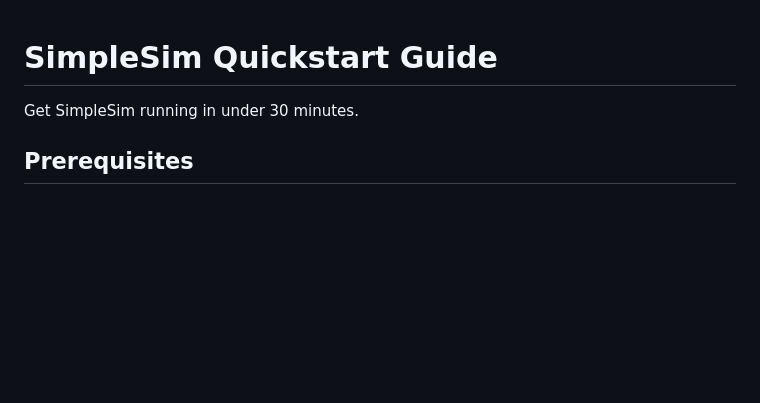
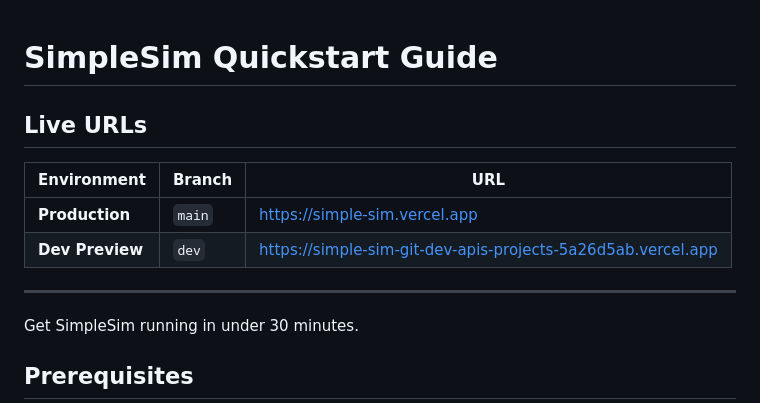
Before and after one commit to atapifire/SimpleSim, a Markdown page: QUICKSTART.md, the part around the change. Drawn GitHub-style; blank space fills up the shorter version.

Commit message:
Add live URLs to quickstart doc
Co-Authored-By: Claude Opus 4.5 <noreply@anthropic.com>

```diff
--- a/QUICKSTART.md
+++ b/QUICKSTART.md
@@ -1,4 +1,13 @@
 # SimpleSim Quickstart Guide
+
+## Live URLs
+
+| Environment | Branch | URL |
+|-------------|--------|-----|
+| **Production** | `main` | https://simple-sim.vercel.app |
+| **Dev Preview** | `dev` | https://simple-sim-git-dev-apis-projects-5a26d5ab.vercel.app |
+
+---
 
 Get SimpleSim running in under 30 minutes.
 
```
